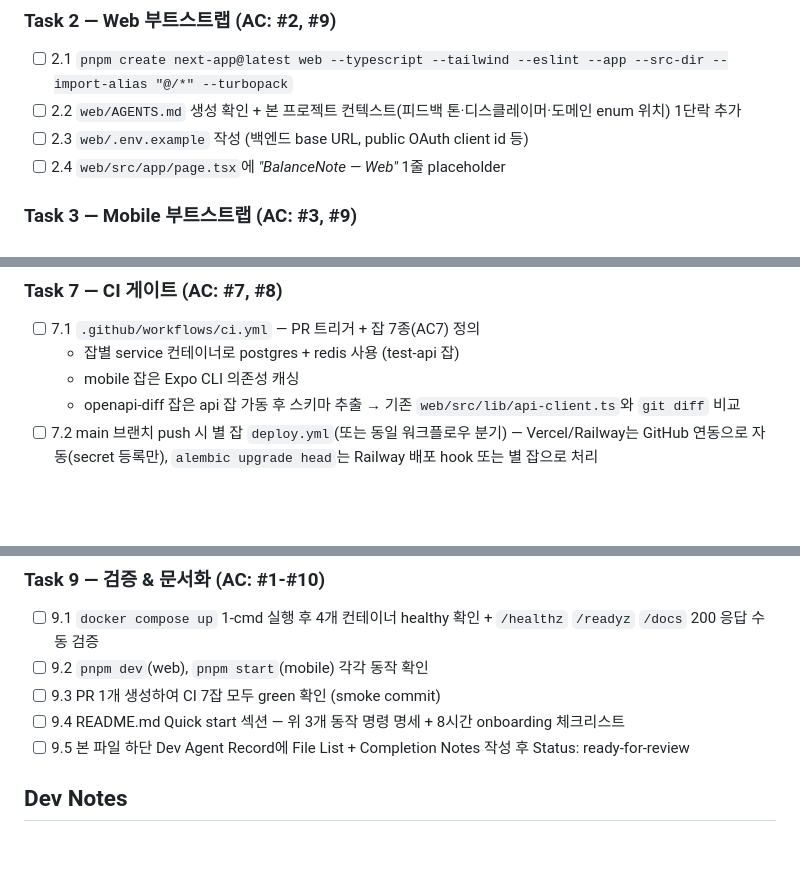
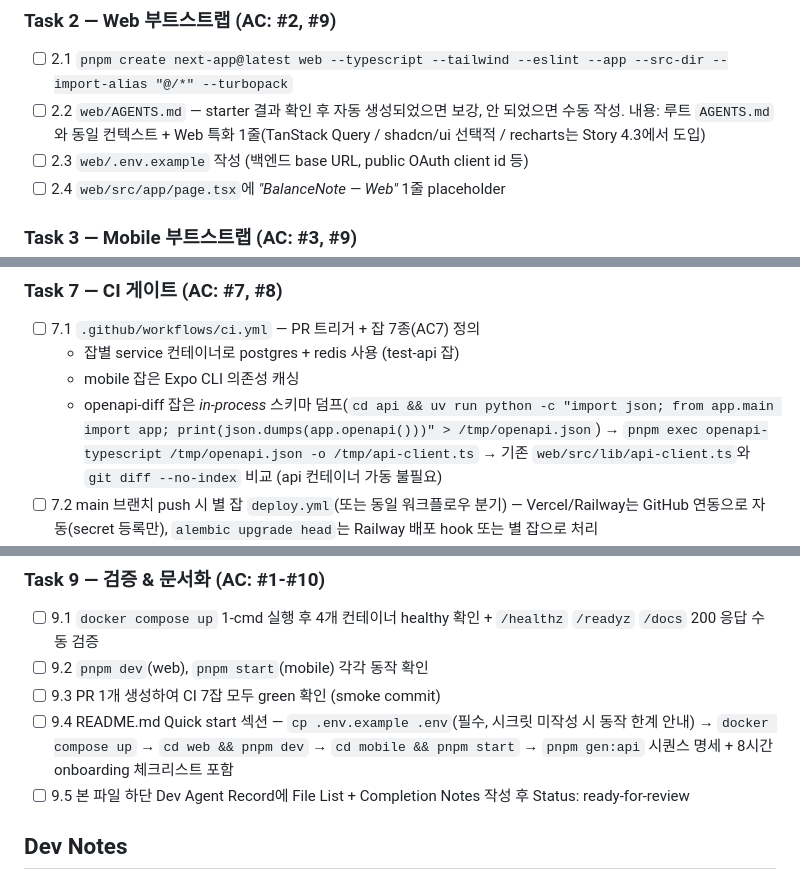
Before and after one commit to ha-nyang-95/AI_diet, a Markdown page: _bmad-output/implementation-artifacts/1-1-프로젝트-부트스트랩.md, 3 parts joined by grey strips. Drawn GitHub-style; blank space fills up the shorter version.

```diff
--- a/_bmad-output/implementation-artifacts/1-1-프로젝트-부트스트랩.md
+++ b/_bmad-output/implementation-artifacts/1-1-프로젝트-부트스트랩.md
@@ -84,7 +84,7 @@ So that **README + 8시간 내 로컬 환경 구축 + 자체 데이터 통합이
 ### Task 2 — Web 부트스트랩 (AC: #2, #9)
 
 - [ ] 2.1 `pnpm create next-app@latest web --typescript --tailwind --eslint --app --src-dir --import-alias "@/*" --turbopack`
-- [ ] 2.2 `web/AGENTS.md` 생성 확인 + 본 프로젝트 컨텍스트(피드백 톤·디스클레이머·도메인 enum 위치) 1단락 추가
+- [ ] 2.2 `web/AGENTS.md` — starter 결과 확인 후 자동 생성되었으면 보강, 안 되었으면 수동 작성. 내용: 루트 `AGENTS.md`와 동일 컨텍스트 + Web 특화 1줄(TanStack Query / shadcn/ui 선택적 / recharts는 Story 4.3에서 도입)
 - [ ] 2.3 `web/.env.example` 작성 (백엔드 base URL, public OAuth client id 등)
 - [ ] 2.4 `web/src/app/page.tsx`에 *"BalanceNote — Web"* 1줄 placeholder
 
@@ -136,7 +137,7 @@ So that **README + 8시간 내 로컬 환경 구축 + 자체 데이터 통합이
 - [ ] 7.1 `.github/workflows/ci.yml` — PR 트리거 + 잡 7종(AC7) 정의
   - 잡별 service 컨테이너로 postgres + redis 사용 (test-api 잡)
   - mobile 잡은 Expo CLI 의존성 캐싱
-  - openapi-diff 잡은 api 잡 가동 후 스키마 추출 → 기존 `web/src/lib/api-client.ts`와 `git diff` 비교
+  - openapi-diff 잡은 *in-process* 스키마 덤프(`cd api && uv run python -c "import json; from app.main import app; print(json.dumps(app.openapi()))" > /tmp/openapi.json`) → `pnpm exec openapi-typescript /tmp/openapi.json -o /tmp/api-client.ts` → 기존 `web/src/lib/api-client.ts`와 `git diff --no-index` 비교 (api 컨테이너 가동 불필요)
 - [ ] 7.2 main 브랜치 push 시 별 잡 `deploy.yml`(또는 동일 워크플로우 분기) — Vercel/Railway는 GitHub 연동으로 자동(secret 등록만), `alembic upgrade head`는 Railway 배포 hook 또는 별 잡으로 처리
 - [ ] 7.3 `.github/workflows/daily-cost-alert.yml` placeholder (cron `0 0 * * *` UTC = 09:00 KST, 본 스토리는 빈 step만 — Epic 8 Story 8.5에서 구현)
 - [ ] 7.4 README.md Quick start 섹션 + Vercel/Railway secret 등록 SOP 1단락
@@ -152,7 +153,7 @@ So that **README + 8시간 내 로컬 환경 구축 + 자체 데이터 통합이
 - [ ] 9.1 `docker compose up` 1-cmd 실행 후 4개 컨테이너 healthy 확인 + `/healthz` `/readyz` `/docs` 200 응답 수동 검증
 - [ ] 9.2 `pnpm dev`(web), `pnpm start`(mobile) 각각 동작 확인
 - [ ] 9.3 PR 1개 생성하여 CI 7잡 모두 green 확인 (smoke commit)
-- [ ] 9.4 README.md Quick start 섹션 — 위 3개 동작 명령 명세 + 8시간 onboarding 체크리스트
+- [ ] 9.4 README.md Quick start 섹션 — `cp .env.example .env`(필수, 시크릿 미작성 시 동작 한계 안내) → `docker compose up` → `cd web && pnpm dev` → `cd mobile && pnpm start` → `pnpm gen:api` 시퀀스 명세 + 8시간 onboarding 체크리스트 포함
 - [ ] 9.5 본 파일 하단 Dev Agent Record에 File List + Completion Notes 작성 후 Status: ready-for-review
 
 ## Dev Notes
```
Also changed, not shown: other parts of _bmad-output/implementation-artifacts/1-1-프로젝트-부트스트랩.md (+6 -5 lines).
